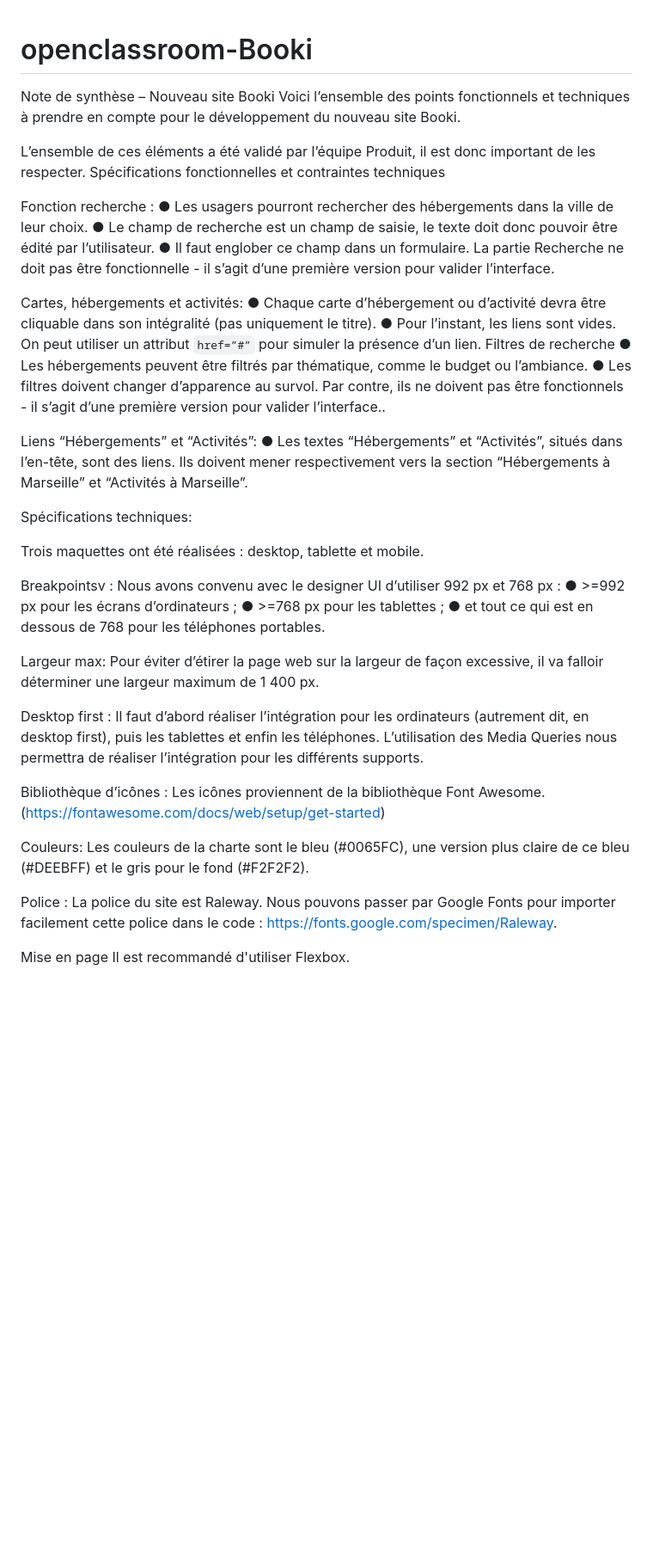
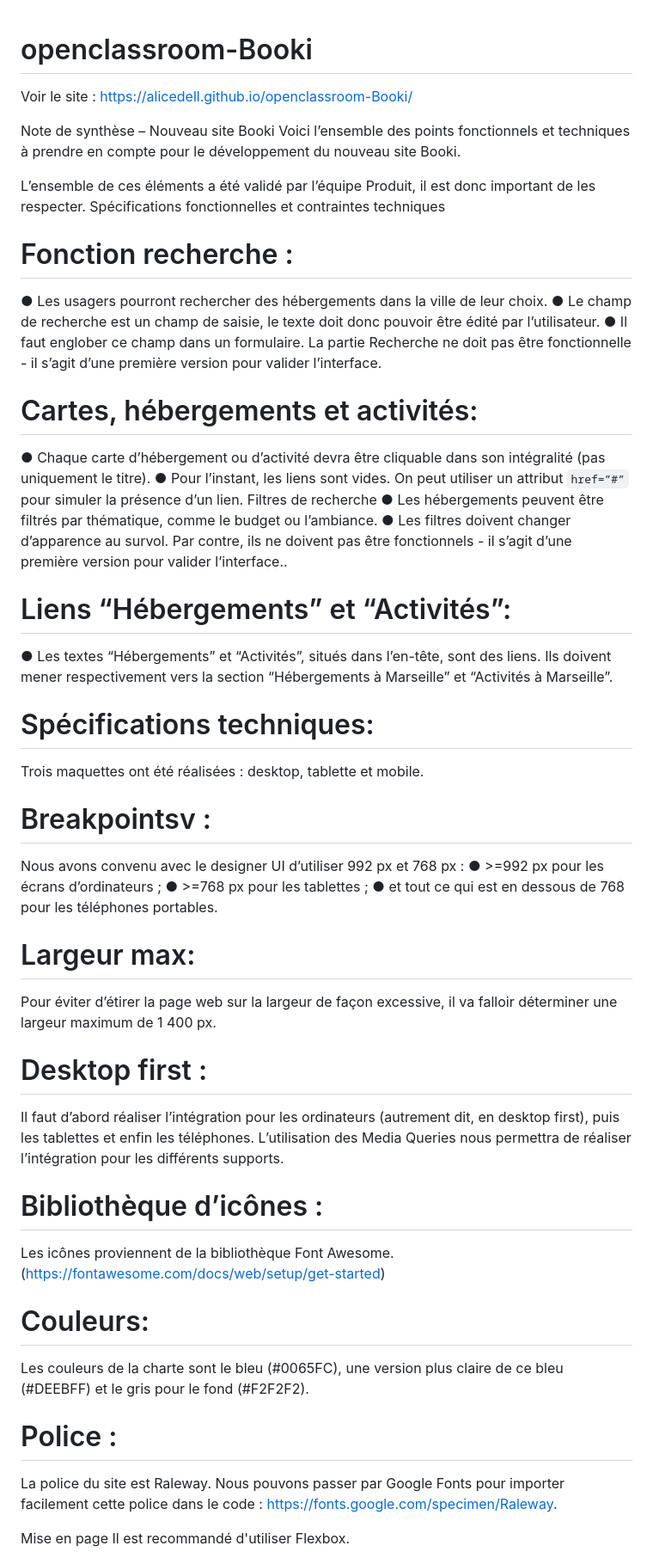
Before and after one commit to AliceDell/openclassroom-Booki, a Markdown page: README.md, the part around the change printed below. Shown: that part at 86% size. GitHub-like rendering; blank space fills up the shorter version.

Commit message:
modification readme

```diff
--- a/README.md
+++ b/README.md
@@ -1,4 +1,7 @@
 # openclassroom-Booki
+Voir le site : https://alicedell.github.io/openclassroom-Booki/
+
+
 Note de synthèse – Nouveau site Booki
 Voici l’ensemble des points fonctionnels et techniques à prendre en compte pour le développement du nouveau
 site Booki.
@@ -6,14 +9,14 @@ site Booki.
 L’ensemble de ces éléments a été validé par l’équipe Produit, il est donc important de les respecter.
 Spécifications fonctionnelles et contraintes techniques
 
-Fonction recherche :
+# Fonction recherche :
 ● Les usagers pourront rechercher des hébergements dans la ville de leur choix.
 ● Le champ de recherche est un champ de saisie, le texte doit donc pouvoir être
 édité par l’utilisateur.
 ● Il faut englober ce champ dans un formulaire. La partie Recherche ne doit pas
 être fonctionnelle - il s’agit d’une première version pour valider l’interface.
 
-Cartes, hébergements et activités:
+# Cartes, hébergements et activités:
 ● Chaque carte d’hébergement ou d’activité devra être cliquable dans son
 intégralité (pas uniquement le titre).
 ● Pour l’instant, les liens sont vides. On peut utiliser un attribut `href=”#”` pour
@@ -24,41 +27,41 @@ l’ambiance.
 ● Les filtres doivent changer d’apparence au survol. Par contre, ils ne doivent pas
 être fonctionnels - il s’agit d’une première version pour valider l’interface..
 
-Liens “Hébergements” et “Activités”:
+# Liens “Hébergements” et “Activités”:
 ● Les textes “Hébergements” et “Activités”, situés dans l’en-tête, sont des liens. Ils
 doivent mener respectivement vers la section “Hébergements à Marseille” et
 “Activités à Marseille”.
 
-Spécifications techniques:
+# Spécifications techniques:
 
 Trois maquettes ont été réalisées : desktop, tablette et mobile.
 
-Breakpointsv :
+# Breakpointsv :
 Nous avons convenu avec le designer UI d’utiliser 992 px et 768 px :
 ● >=992 px pour les écrans d’ordinateurs ;
 ● >=768 px pour les tablettes ;
 ● et tout ce qui est en dessous de 768 pour les téléphones portables.
 
-Largeur max:
+# Largeur max:
 Pour éviter d’étirer la page web sur la largeur de façon excessive, il va falloir déterminer
 une largeur maximum de 1 400 px.
 
-Desktop first :
+# Desktop first :
 Il faut d’abord réaliser l’intégration pour les ordinateurs (autrement dit, en desktop first),
 puis les tablettes et enfin les téléphones. L’utilisation des Media Queries nous permettra
 de réaliser l’intégration pour les différents supports.
 
 
-Bibliothèque d’icônes :
+# Bibliothèque d’icônes :
 Les icônes proviennent de la bibliothèque Font Awesome. (https://fontawesome.com/docs/web/setup/get-started)
 
 
-Couleurs:
+# Couleurs:
 Les couleurs de la charte sont le bleu (#0065FC), une version plus claire de ce bleu
 (#DEEBFF) et le gris pour le fond (#F2F2F2).
 
 
-Police :
+# Police :
 La police du site est Raleway. Nous pouvons passer par Google Fonts pour importer
 facilement cette police dans le code : https://fonts.google.com/specimen/Raleway.
 
```
Also changed, not shown: other parts of README.md (+6 -6 lines).
